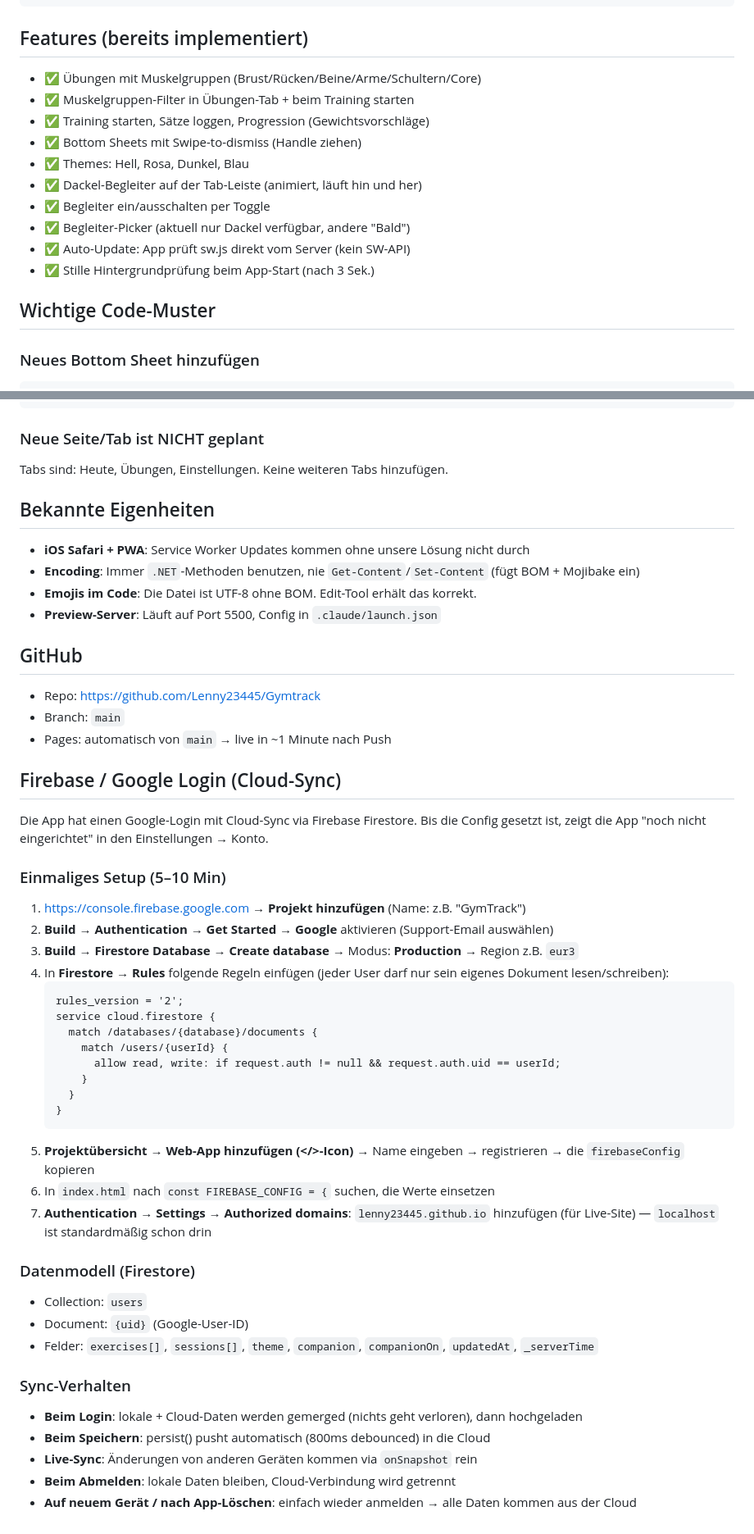
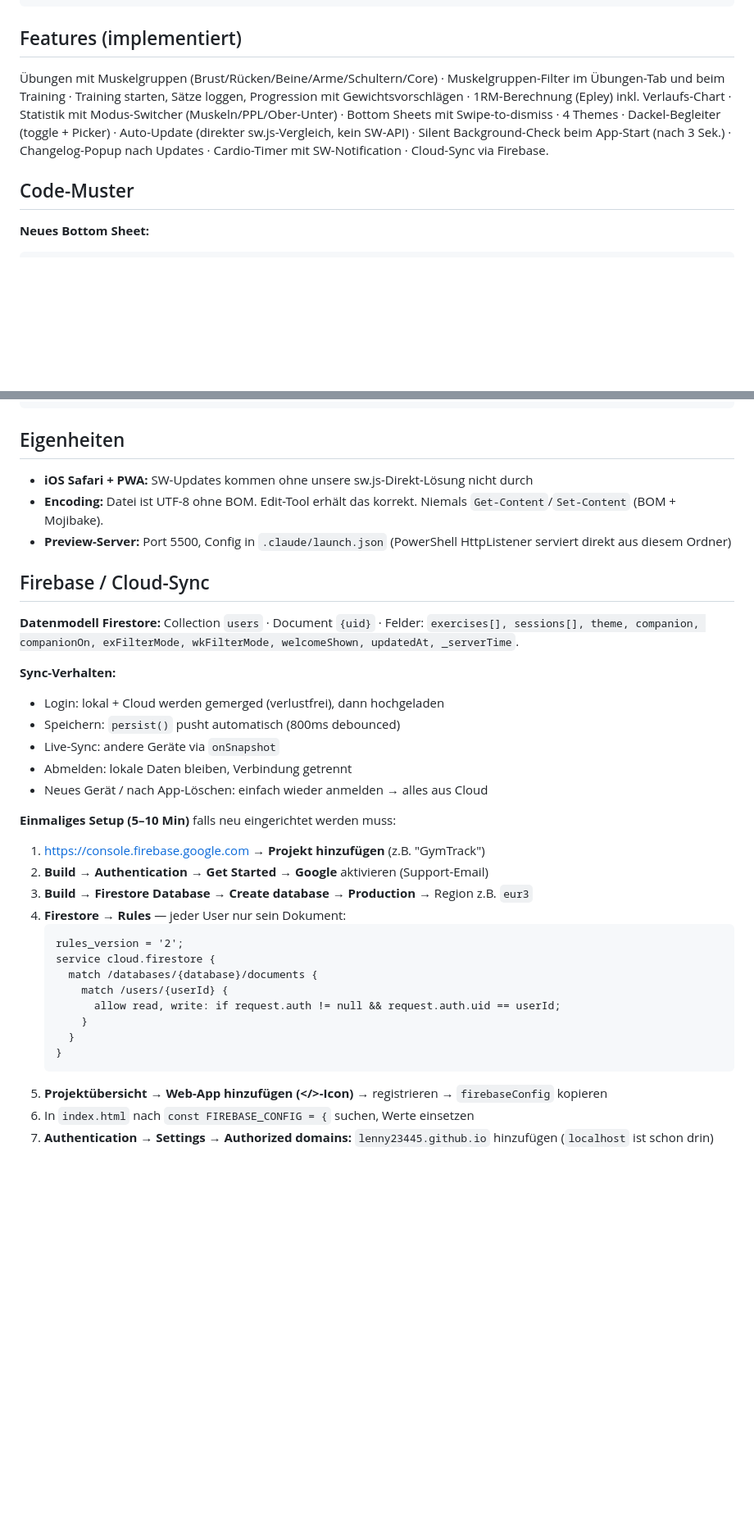
Before and after one commit to Lenny23445/Gymtrack, a Markdown page: CLAUDE.md, 2 parts joined by grey strips. Shown at 82% size. Rendered like a GitHub page; blank space fills up the shorter version.

````diff
--- a/CLAUDE.md
+++ b/CLAUDE.md
@@ -69,19 +38,10 @@ S = {
 }
 ```
 
-## Features (bereits implementiert)
-- ✅ Übungen mit Muskelgruppen (Brust/Rücken/Beine/Arme/Schultern/Core)
-- ✅ Muskelgruppen-Filter in Übungen-Tab + beim Training starten
-- ✅ Training starten, Sätze loggen, Progression (Gewichtsvorschläge)
-- ✅ Bottom Sheets mit Swipe-to-dismiss (Handle ziehen)
-- ✅ Themes: Hell, Rosa, Dunkel, Blau
-- ✅ Dackel-Begleiter auf der Tab-Leiste (animiert, läuft hin und her)
-- ✅ Begleiter ein/ausschalten per Toggle
-- ✅ Begleiter-Picker (aktuell nur Dackel verfügbar, andere "Bald")
-- ✅ Auto-Update: App prüft sw.js direkt vom Server (kein SW-API)
-- ✅ Stille Hintergrundprüfung beim App-Start (nach 3 Sek.)
+## Features (implementiert)
+Übungen mit Muskelgruppen (Brust/Rücken/Beine/Arme/Schultern/Core) · Muskelgruppen-Filter im Übungen-Tab und beim Training · Training starten, Sätze loggen, Progression mit Gewichtsvorschlägen · 1RM-Berechnung (Epley) inkl. Verlaufs-Chart · Statistik mit Modus-Switcher (Muskeln/PPL/Ober-Unter) · Bottom Sheets mit Swipe-to-dismiss · 4 Themes · Dackel-Begleiter (toggle + Picker) · Auto-Update (direkter sw.js-Vergleich, kein SW-API) · Silent Background-Check beim App-Start (nach 3 Sek.) · Changelog-Popup nach Updates · Cardio-Timer mit SW-Notification · Cloud-Sync via Firebase.
 
-## Wichtige Code-Muster
+## Code-Muster
 
-### Neues Bottom Sheet hinzufügen
+**Neues Bottom Sheet:**
 ```html
@@ -114,28 +67,27 @@ S = {
 </div>
 ```
 
-### Neue Seite/Tab ist NICHT geplant
-Tabs sind: Heute, Übungen, Einstellungen. Keine weiteren Tabs hinzufügen.
+## Eigenheiten
+- **iOS Safari + PWA:** SW-Updates kommen ohne unsere sw.js-Direkt-Lösung nicht durch
+- **Encoding:** Datei ist UTF-8 ohne BOM. Edit-Tool erhält das korrekt. Niemals `Get-Content`/`Set-Content` (BOM + Mojibake).
+- **Preview-Server:** Port 5500, Config in `.claude/launch.json` (PowerShell HttpListener serviert direkt aus diesem Ordner)
 
-## Bekannte Eigenheiten
-- **iOS Safari + PWA**: Service Worker Updates kommen ohne unsere Lösung nicht durch
-- **Encoding**: Immer `.NET`-Methoden benutzen, nie `Get-Content`/`Set-Content` (fügt BOM + Mojibake ein)
-- **Emojis im Code**: Die Datei ist UTF-8 ohne BOM. Edit-Tool erhält das korrekt.
-- **Preview-Server**: Läuft auf Port 5500, Config in `.claude/launch.json`
+## Firebase / Cloud-Sync
 
-## GitHub
-- Repo: https://github.com/Lenny23445/Gymtrack
-- Branch: `main`
-- Pages: automatisch von `main` → live in ~1 Minute nach Push
+**Datenmodell Firestore:** Collection `users` · Document `{uid}` · Felder: `exercises[], sessions[], theme, companion, companionOn, exFilterMode, wkFilterMode, welcomeShown, updatedAt, _serverTime`.
 
-## Firebase / Google Login (Cloud-Sync)
-Die App hat einen Google-Login mit Cloud-Sync via Firebase Firestore. Bis die Config gesetzt ist, zeigt die App "noch nicht eingerichtet" in den Einstellungen → Konto.
+**Sync-Verhalten:**
+- Login: lokal + Cloud werden gemerged (verlustfrei), dann hochgeladen
+- Speichern: `persist()` pusht automatisch (800ms debounced)
+- Live-Sync: andere Geräte via `onSnapshot`
+- Abmelden: lokale Daten bleiben, Verbindung getrennt
+- Neues Gerät / nach App-Löschen: einfach wieder anmelden → alles aus Cloud
 
-### Einmaliges Setup (5–10 Min)
-1. https://console.firebase.google.com → **Projekt hinzufügen** (Name: z.B. "GymTrack")
-2. **Build → Authentication → Get Started → Google** aktivieren (Support-Email auswählen)
-3. **Build → Firestore Database → Create database** → Modus: **Production** → Region z.B. `eur3`
-4. In **Firestore → Rules** folgende Regeln einfügen (jeder User darf nur sein eigenes Dokument lesen/schreiben):
+**Einmaliges Setup (5–10 Min)** falls neu eingerichtet werden muss:
+1. https://console.firebase.google.com → **Projekt hinzufügen** (z.B. "GymTrack")
+2. **Build → Authentication → Get Started → Google** aktivieren (Support-Email)
+3. **Build → Firestore Database → Create database** → **Production** → Region z.B. `eur3`
+4. **Firestore → Rules** — jeder User nur sein Dokument:
    ```
    rules_version = '2';
    service cloud.firestore {
@@ -146,18 +98,6 @@ Die App hat einen Google-Login mit Cloud-Sync via Firebase Firestore. Bis die Co
      }
    }
    ```
-5. **Projektübersicht → Web-App hinzufügen (</>-Icon)** → Name eingeben → registrieren → die `firebaseConfig` kopieren
-6. In `index.html` nach `const FIREBASE_CONFIG = {` suchen, die Werte einsetzen
-7. **Authentication → Settings → Authorized domains**: `lenny23445.github.io` hinzufügen (für Live-Site) — `localhost` ist standardmäßig schon drin
-
-### Datenmodell (Firestore)
-- Collection: `users`
-- Document: `{uid}` (Google-User-ID)
-- Felder: `exercises[]`, `sessions[]`, `theme`, `companion`, `companionOn`, `updatedAt`, `_serverTime`
-
-### Sync-Verhalten
-- **Beim Login**: lokale + Cloud-Daten werden gemerged (nichts geht verloren), dann hochgeladen
-- **Beim Speichern**: persist() pusht automatisch (800ms debounced) in die Cloud
-- **Live-Sync**: Änderungen von anderen Geräten kommen via `onSnapshot` rein
-- **Beim Abmelden**: lokale Daten bleiben, Cloud-Verbindung wird getrennt
-- **Auf neuem Gerät / nach App-Löschen**: einfach wieder anmelden → alle Daten kommen aus der Cloud
+5. **Projektübersicht → Web-App hinzufügen (</>-Icon)** → registrieren → `firebaseConfig` kopieren
+6. In `index.html` nach `const FIREBASE_CONFIG = {` suchen, Werte einsetzen
+7. **Authentication → Settings → Authorized domains:** `lenny23445.github.io` hinzufügen (`localhost` ist schon drin)
````
Also changed, not shown: other parts of CLAUDE.md (+27 -65 lines).
